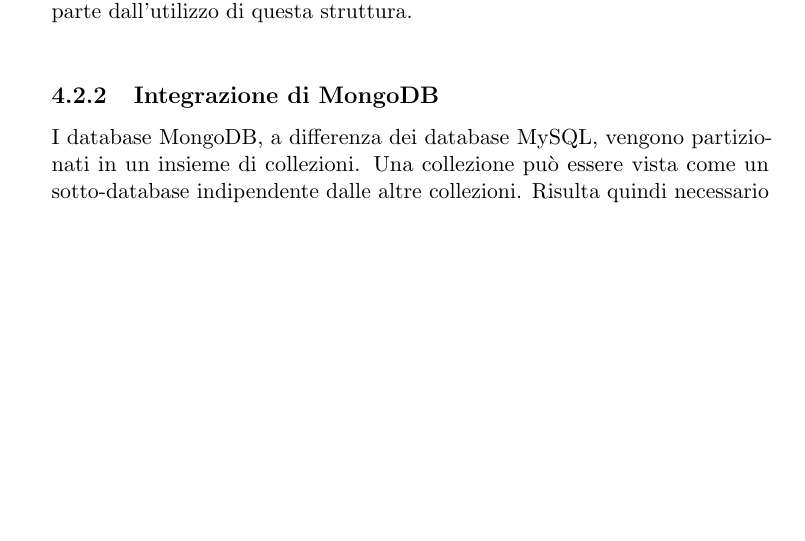
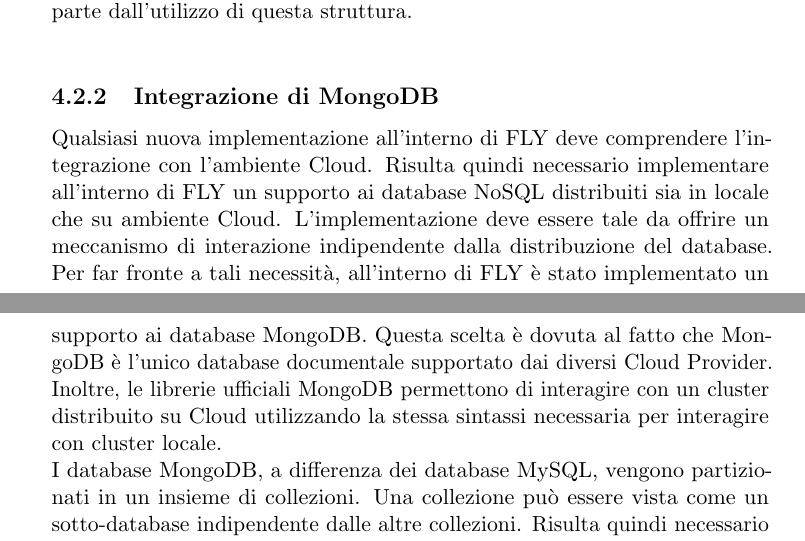
Before and after one commit to antonio-cirillo/bachelor-thesis, a LaTeX book (00main.tex, which reads 4impl.tex): part of page 26 of 55 before the commit and two parts of pages 26 and 27 of 56 after it, the two joined at a grey line, cut so that both start at the same text, the shorter picture padded with empty space. Compiled offline with pdfLaTeX.

Commit message:
update 4impl

```diff
--- a/4impl.tex
+++ b/4impl.tex
@@ -37,6 +37,8 @@
 Per raggiungere l'obiettivo posto, l'idea implementativa dell'entità \verb|nosql| parte dall'utilizzo di questa struttura. \\
 
 \subsection{Integrazione di MongoDB}
+Qualsiasi nuova implementazione all'interno di FLY deve comprendere l'integrazione con l'ambiente Cloud.
+Risulta quindi necessario implementare all'interno di FLY un supporto ai database NoSQL distribuiti sia in locale che su ambiente Cloud. L'implementazione deve essere tale da offrire un meccanismo di interazione indipendente dalla distribuzione del database. Per far fronte a tali necessità, all'interno di FLY è stato implementato un supporto ai database MongoDB. Questa scelta è dovuta al fatto che MongoDB è l'unico database documentale supportato dai diversi Cloud Provider. Inoltre, le librerie ufficiali MongoDB permettono di interagire con un cluster distribuito su Cloud utilizzando la stessa sintassi necessaria per interagire con cluster locale. \\
 I database MongoDB, a differenza dei database MySQL, vengono partizionati in un insieme di collezioni. Una collezione può essere vista come un sotto-database indipendente dalle altre collezioni. Risulta quindi necessario introdurre un parametro, all'interno della dichiarazione dell'entità \verb|nosql|, che permette di specificare a quale collezione l'utente intende collegarsi. \\
 MongoDB utilizza \textbf{Log4J} \cite{log4j}, una libreria Java sviluppata dalla Apache Software Foundation che permette di mettere a punto un sistema di logging per tenere sotto controllo il comportamento di un'applicazione, sia in fase di sviluppo che in fase di test e messa in opera del prodotto finale. Per poter quindi stabilire una connessione ad un database MongoDB è necessario specificare il path del file \textit{log4j.properties}. Questo file contiene le proprietà che verranno utilizzate per il sistema di logging del cluster MongoDB. Per far fronte a questa necessità, viene introdotto il parametro opzionale \verb|properties|, vedi Listato~\ref{lst:nosql:1}. Se non specificato, come nel Listato~\ref{lst:nosql:2}, FLY genera e utilizza in un automatico il seguende file \textit{log4j.properties}.
 \begin{lstlisting}[language=Java,caption={File log4j.properties generato in automatico da FLY.}, label={lst:log}]
```
